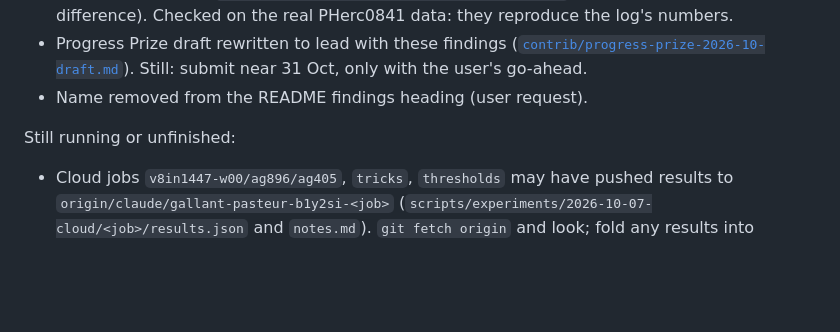
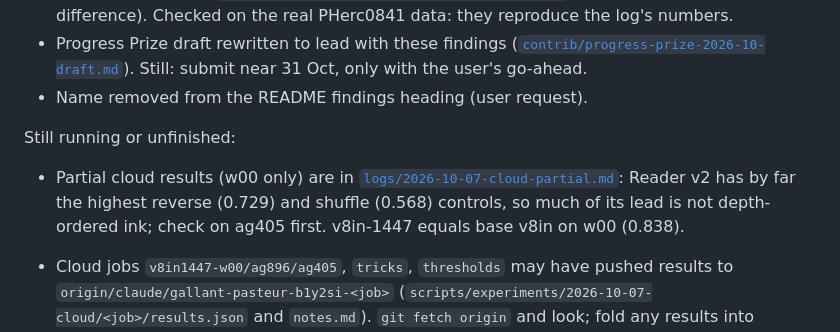
Before and after one commit to ChaseHendrick/Scrolls, a Markdown page: docs/HANDOFF.md, the part around the change. GitHub-like rendering; blank space fills up the shorter version.

```diff
--- a/docs/HANDOFF.md
+++ b/docs/HANDOFF.md
@@ -14,6 +14,8 @@ Done today (all on branch `claude/gallant-pasteur-b1y2si`, not yet merged; open
 - Name removed from the README findings heading (user request).
 
 Still running or unfinished:
+
+- Partial cloud results (w00 only) are in [`logs/2026-10-07-cloud-partial.md`](logs/2026-10-07-cloud-partial.md): Reader v2 has by far the highest reverse (0.729) and shuffle (0.568) controls, so much of its lead is not depth-ordered ink; check on ag405 first. v8in-1447 equals base v8in on w00 (0.838).
 
 - Cloud jobs `v8in1447-w00/ag896/ag405`, `tricks`, `thresholds` may have pushed results to `origin/claude/gallant-pasteur-b1y2si-<job>` (`scripts/experiments/2026-10-07-cloud/<job>/results.json` and `notes.md`). `git fetch origin` and look; fold any results into `docs/results.json`, `docs/tricks.md` and the README (v8in-1447 on PHerc0841 is unpublished). `finetune` finished without running the smoke test (permission denied for Hub code); its notes say w062 has no public labels and most of the 385 GB pre-training set is target scrolls: update `plans/2026-10-07-training.md` from them.
 - w045's raw-brightness baseline ran out of memory; not redone.
```
Also changed, not shown: docs/logs/2026-10-07-cloud-partial.md (added, +15 -0 lines).
